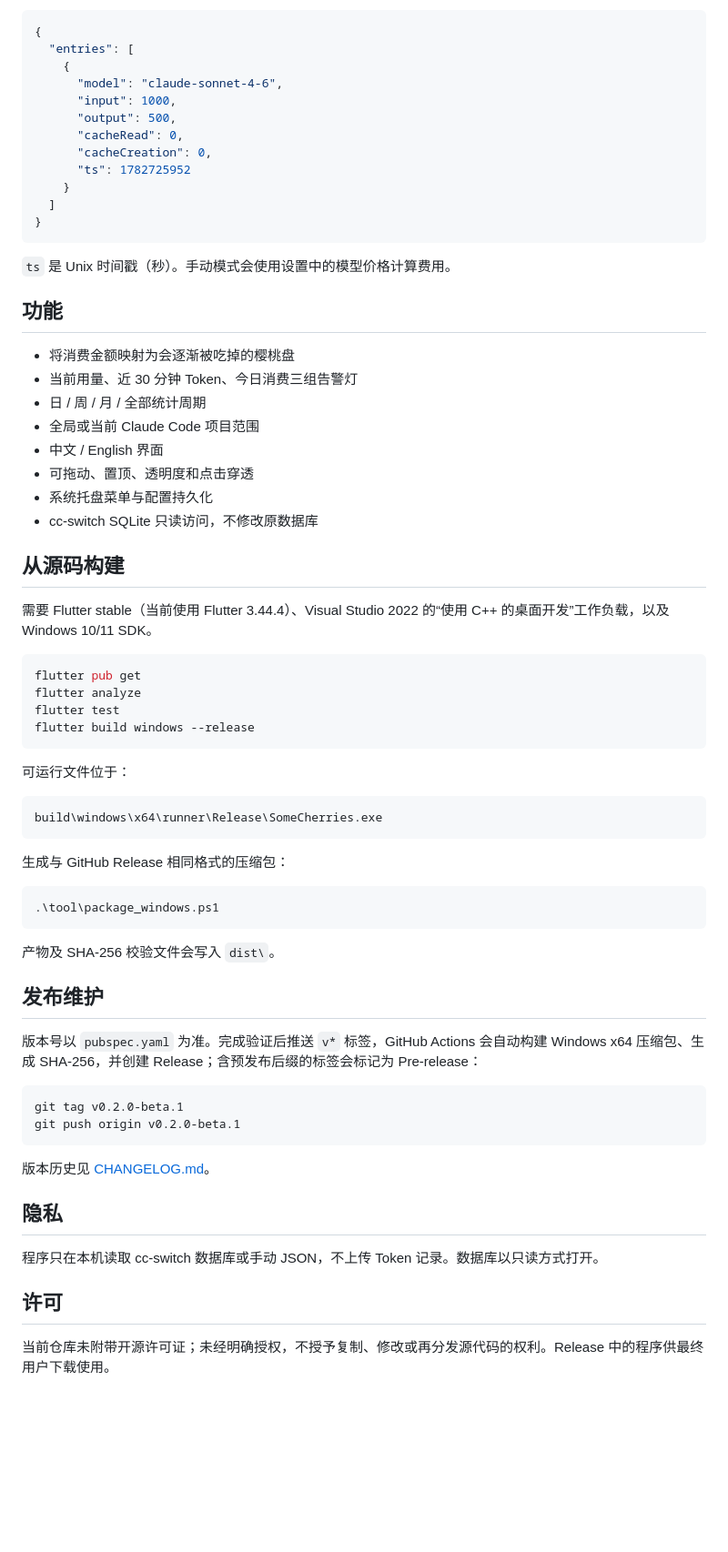
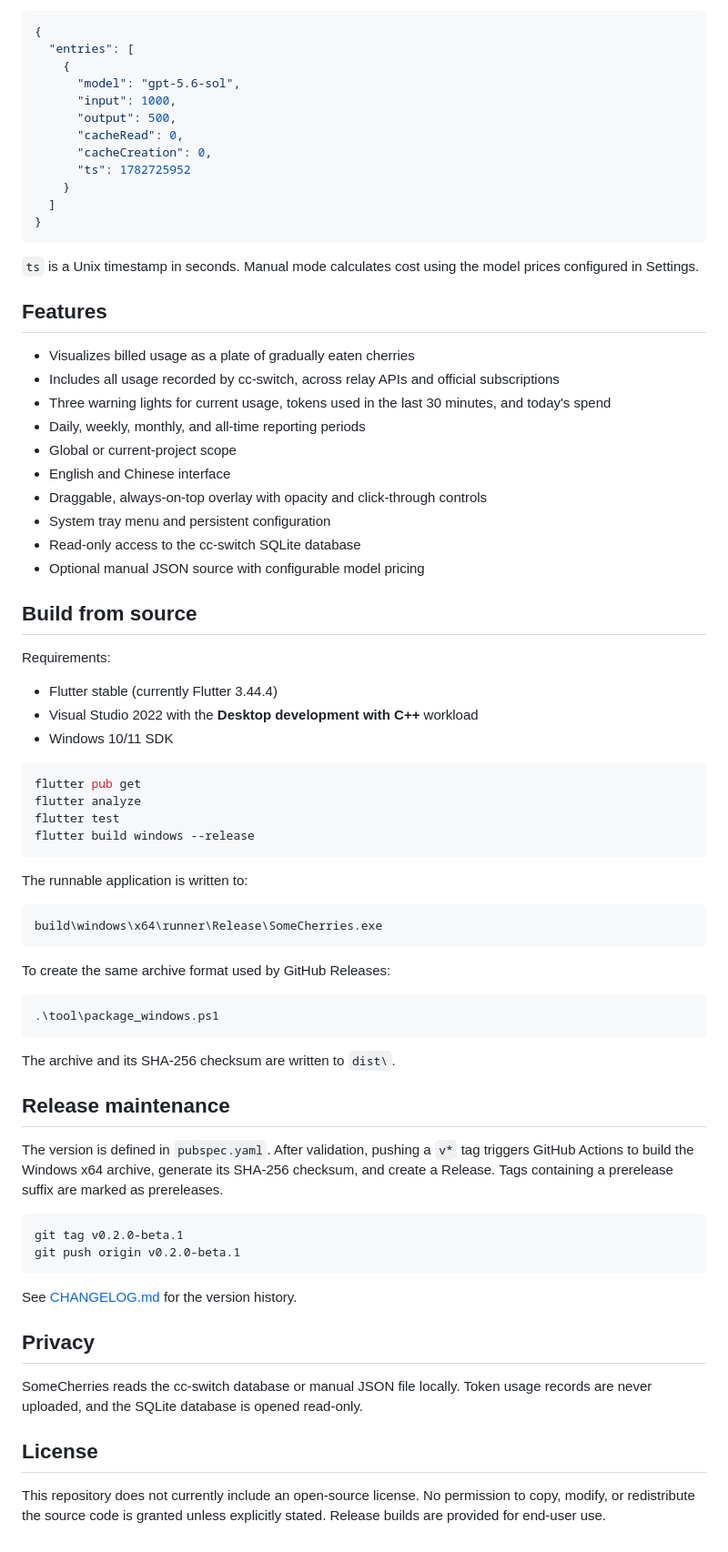
Before and after one commit to MolezzzZ/SomeCherries, a Markdown page: README.md, the part around one of its changes. Shown at 91% size. Drawn GitHub-style; blank space fills up the shorter version.

````diff
--- a/README.md
+++ b/README.md
@@ -57,7 +61,7 @@
 {
   "entries": [
     {
-      "model": "claude-sonnet-4-6",
+      "model": "gpt-5.6-sol",
       "input": 1000,
       "output": 500,
       "cacheRead": 0,
@@ -68,22 +72,28 @@
 }
 ```
 
-`ts` 是 Unix 时间戳（秒）。手动模式会使用设置中的模型价格计算费用。
+`ts` is a Unix timestamp in seconds. Manual mode calculates cost using the model prices configured in Settings.
 
-## 功能
+## Features
 
-- 将消费金额映射为会逐渐被吃掉的樱桃盘
-- 当前用量、近 30 分钟 Token、今日消费三组告警灯
-- 日 / 周 / 月 / 全部统计周期
-- 全局或当前 Claude Code 项目范围
-- 中文 / English 界面
-- 可拖动、置顶、透明度和点击穿透
-- 系统托盘菜单与配置持久化
-- cc-switch SQLite 只读访问，不修改原数据库
+- Visualizes billed usage as a plate of gradually eaten cherries
+- Includes all usage recorded by cc-switch, across relay APIs and official subscriptions
+- Three warning lights for current usage, tokens used in the last 30 minutes, and today's spend
+- Daily, weekly, monthly, and all-time reporting periods
+- Global or current-project scope
+- English and Chinese interface
+- Draggable, always-on-top overlay with opacity and click-through controls
+- System tray menu and persistent configuration
+- Read-only access to the cc-switch SQLite database
+- Optional manual JSON source with configurable model pricing
 
-## 从源码构建
+## Build from source
 
-需要 Flutter stable（当前使用 Flutter 3.44.4）、Visual Studio 2022 的“使用 C++ 的桌面开发”工作负载，以及 Windows 10/11 SDK。
+Requirements:
+
+- Flutter stable (currently Flutter 3.44.4)
+- Visual Studio 2022 with the **Desktop development with C++** workload
+- Windows 10/11 SDK
 
 ```powershell
 flutter pub get
@@ -92,35 +102,35 @@ flutter test
 flutter build windows --release
 ```
 
-可运行文件位于：
+The runnable application is written to:
 
 ```text
 build\windows\x64\runner\Release\SomeCherries.exe
 ```
 
-生成与 GitHub Release 相同格式的压缩包：
+To create the same archive format used by GitHub Releases:
 
 ```powershell
 .\tool\package_windows.ps1
 ```
 
-产物及 SHA-256 校验文件会写入 `dist\`。
+The archive and its SHA-256 checksum are written to `dist\`.
 
-## 发布维护
+## Release maintenance
 
-版本号以 `pubspec.yaml` 为准。完成验证后推送 `v*` 标签，GitHub Actions 会自动构建 Windows x64 压缩包、生成 SHA-256，并创建 Release；含预发布后缀的标签会标记为 Pre-release：
+The version is defined in `pubspec.yaml`. After validation, pushing a `v*` tag triggers GitHub Actions to build the Windows x64 archive, generate its SHA-256 checksum, and create a Release. Tags containing a prerelease suffix are marked as prereleases.
 
 ```powershell
 git tag v0.2.0-beta.1
 git push origin v0.2.0-beta.1
 ```
 
-版本历史见 [CHANGELOG.md](CHANGELOG.md)。
+See [CHANGELOG.md](CHANGELOG.md) for the version history.
 
-## 隐私
+## Privacy
 
-程序只在本机读取 cc-switch 数据库或手动 JSON，不上传 Token 记录。数据库以只读方式打开。
+SomeCherries reads the cc-switch database or manual JSON file locally. Token usage records are never uploaded, and the SQLite database is opened read-only.
 
-## 许可
+## License
 
-当前仓库未附带开源许可证；未经明确授权，不授予复制、修改或再分发源代码的权利。Release 中的程序供最终用户下载使用。
+This repository does not currently include an open-source license. No permission to copy, modify, or redistribute the source code is granted unless explicitly stated. Release builds are provided for end-user use.
````
Also changed, not shown: other parts of README.md (+28 -24 lines), CHANGELOG.md (+12 -1 lines), README.zh-CN.md (added, +132 -0 lines), docs/screenshots/settings-en.png (added), docs/screenshots/usage-overview-en.png (added), 6 other files.
